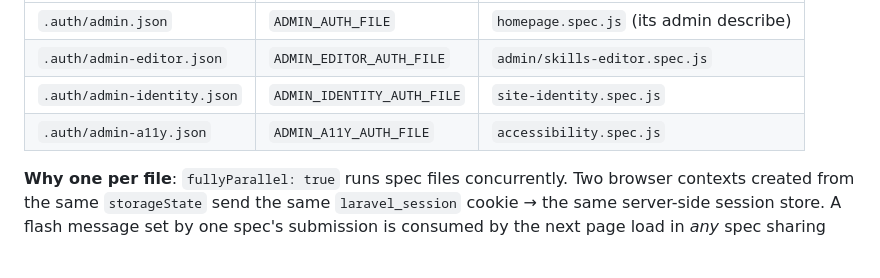
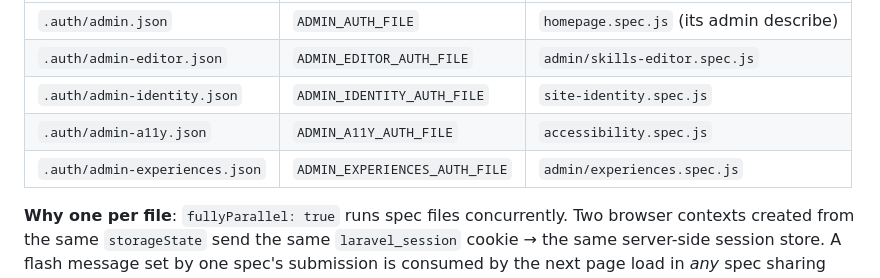
Before and after one commit to Sefalhik/lumina, a Markdown page: CLAUDE.md, the part around the change. Rendered like a GitHub page; blank space fills up the shorter version.

Commit message:
[LUMN-18] docs: list the fifth Playwright admin session
admin/experiences.spec.js loads admin pages, so it was given its own auth file —
declared in helpers/auth.js, registered in auth.setup.js, and used through
test.use(). The rule was followed; the table that records it was not updated.

That table exists so the next person can see which sessions are taken. Reusing
one produces failures in a different spec, which is a miserable thing to debug —
the section says so two paragraphs below. A table missing an entry is how that
happens.

Found while reviewing E2eExperienceSeeder, the last unreviewed piece of this
ticket. The seeder itself holds up: the axe scan of /fr/cv it exists for runs on
all three themes, the open-ended position it seeds is the branch carrying the
extra badge markup, and its "specs must never delete this row" is not merely
stated — the deletion test asserts the seeded row survives, at the one place that
could break it.

Co-Authored-By: Claude Opus 5 (1M context) <noreply@anthropic.com>
Claude-Session: https://claude.ai/code/session_01DNKvkQoaVbKpqyfccYL2Fy

```diff
--- a/CLAUDE.md
+++ b/CLAUDE.md
@@ -253,6 +253,7 @@ test.describe.configure({ mode: 'serial' });
 | `.auth/admin-editor.json` | `ADMIN_EDITOR_AUTH_FILE` | `admin/skills-editor.spec.js` |
 | `.auth/admin-identity.json` | `ADMIN_IDENTITY_AUTH_FILE` | `site-identity.spec.js` |
 | `.auth/admin-a11y.json` | `ADMIN_A11Y_AUTH_FILE` | `accessibility.spec.js` |
+| `.auth/admin-experiences.json` | `ADMIN_EXPERIENCES_AUTH_FILE` | `admin/experiences.spec.js` |
 
 **Why one per file**: `fullyParallel: true` runs spec files concurrently. Two browser contexts created from the same `storageState` send the same `laravel_session` cookie → the same server-side session store. A flash message set by one spec's submission is consumed by the next page load in *any* spec sharing that session, regardless of browser-context isolation.
 
```
